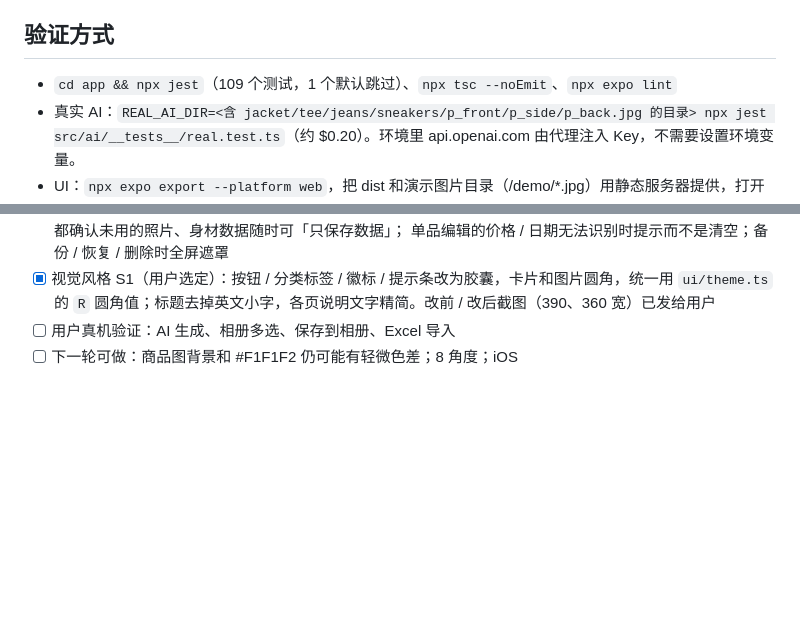
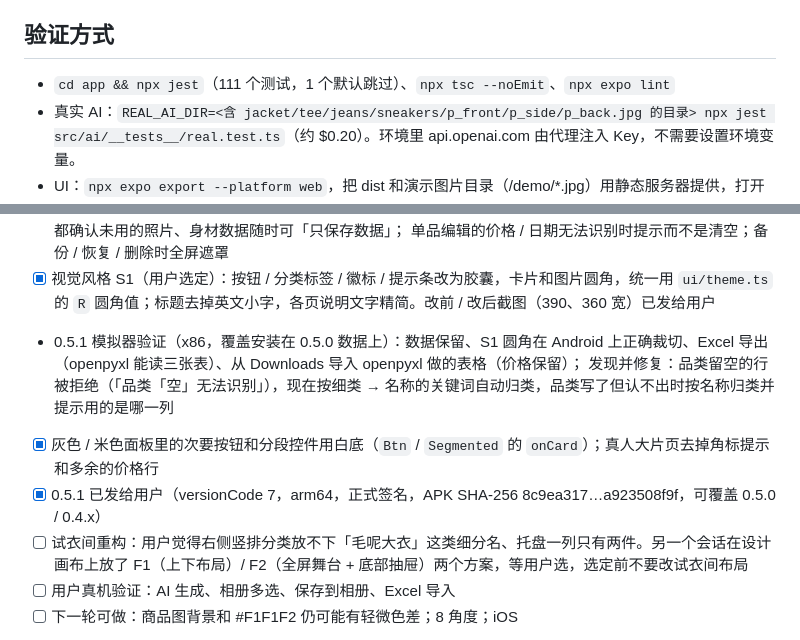
Before and after one commit to HB-725/e-wardrobe, a Markdown page: HANDOFF.md, 2 parts joined by grey strips. Rendered like a GitHub page; blank space fills up the shorter version.

Commit message:
HANDOFF: 0.5.1 delivered, import fix, fitting redesign pending
Co-Authored-By: Claude Opus 5.5 <noreply@anthropic.com>
Claude-Session: https://claude.ai/code/session_01JSba6BftfaFiaGKWxj4KrU

```diff
--- a/HANDOFF.md
+++ b/HANDOFF.md
@@ -18,7 +18,7 @@
 - `app/` 页面（expo-router）；`ui/` 组件；`platform/` 原生 / web 适配；`dev/seedDemo.ts` 网页演示数据
 
 ## 验证方式
-- `cd app && npx jest`（109 个测试，1 个默认跳过）、`npx tsc --noEmit`、`npx expo lint`
+- `cd app && npx jest`（111 个测试，1 个默认跳过）、`npx tsc --noEmit`、`npx expo lint`
 - 真实 AI：`REAL_AI_DIR=<含 jacket/tee/jeans/sneakers/p_front/p_side/p_back.jpg 的目录> npx jest src/ai/__tests__/real.test.ts`（约 $0.20）。环境里 api.openai.com 由代理注入 Key，不需要设置环境变量。
 - UI：`npx expo export --platform web`，把 dist 和演示图片目录（/demo/*.jpg）用静态服务器提供，打开 `/?demo=1`（还有 `demo=empty`、`demo=noavatar`），用 Playwright 390×844 截图。
 
@@ -69,6 +69,11 @@
   试衣间换了品类的衣服不会重复出现；形象重新生成期间不能生成上身效果和大片，生成中的上身效果结果作废；形象页所有出口都确认未用的照片、身材数据随时可「只保存数据」；
   单品编辑的价格 / 日期无法识别时提示而不是清空；备份 / 恢复 / 删除时全屏遮罩
 - [x] 视觉风格 S1（用户选定）：按钮 / 分类标签 / 徽标 / 提示条改为胶囊，卡片和图片圆角，统一用 `ui/theme.ts` 的 `R` 圆角值；标题去掉英文小字，各页说明文字精简。改前 / 改后截图（390、360 宽）已发给用户
+- 0.5.1 模拟器验证（x86，覆盖安装在 0.5.0 数据上）：数据保留、S1 圆角在 Android 上正确裁切、Excel 导出（openpyxl 能读三张表）、从 Downloads 导入 openpyxl 做的表格（价格保留）；
+  发现并修复：品类留空的行被拒绝（「品类「空」无法识别」），现在按细类 → 名称的关键词自动归类，品类写了但认不出时按名称归类并提示用的是哪一列
+- [x] 灰色 / 米色面板里的次要按钮和分段控件用白底（`Btn` / `Segmented` 的 `onCard`）；真人大片页去掉角标提示和多余的价格行
+- [x] 0.5.1 已发给用户（versionCode 7，arm64，正式签名，APK SHA-256 8c9ea317…a923508f9f，可覆盖 0.5.0 / 0.4.x）
+- [ ] 试衣间重构：用户觉得右侧竖排分类放不下「毛呢大衣」这类细分名、托盘一列只有两件。另一个会话在设计画布上放了 F1（上下布局）/ F2（全屏舞台 + 底部抽屉）两个方案，等用户选，选定前不要改试衣间布局
 - [ ] 用户真机验证：AI 生成、相册多选、保存到相册、Excel 导入
 - [ ] 下一轮可做：商品图背景和 #F1F1F2 仍可能有轻微色差；8 角度；iOS
 - 说明：试过让商品图用透明背景（显示最好），但图像模型把透明像素当黑色，深色衣服在上身效果里会消失，所以保持不透明底色。
```
